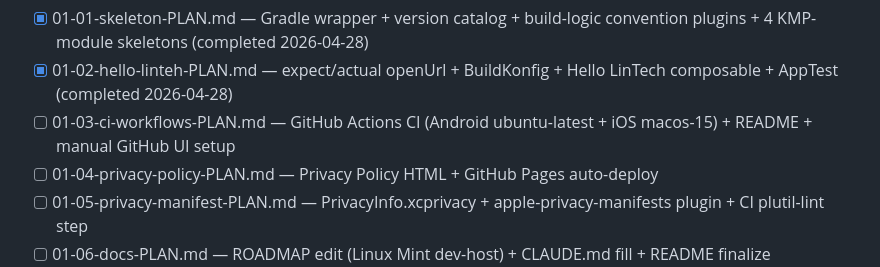
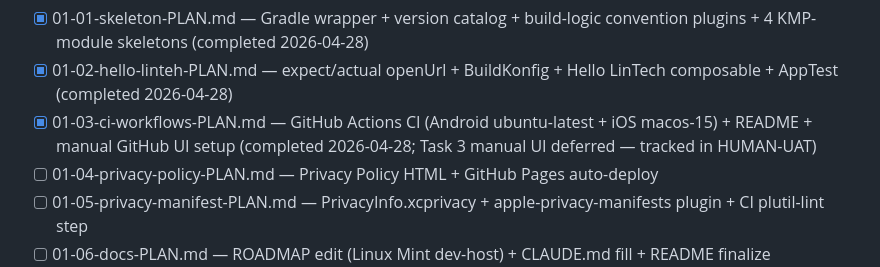
Before and after one commit to chudoxl/LintehJournal, a Markdown page: .planning/ROADMAP.md, the part around the change. GitHub-like rendering.

```diff
--- a/.planning/ROADMAP.md
+++ b/.planning/ROADMAP.md
@@ -36,7 +36,7 @@ Decimal phases appear between their surrounding integers in numeric order.
 Plans:
 - [x] 01-01-skeleton-PLAN.md — Gradle wrapper + version catalog + build-logic convention plugins + 4 KMP-module skeletons (completed 2026-04-28)
 - [x] 01-02-hello-linteh-PLAN.md — expect/actual openUrl + BuildKonfig + Hello LinTech composable + AppTest (completed 2026-04-28)
-- [ ] 01-03-ci-workflows-PLAN.md — GitHub Actions CI (Android ubuntu-latest + iOS macos-15) + README + manual GitHub UI setup
+- [x] 01-03-ci-workflows-PLAN.md — GitHub Actions CI (Android ubuntu-latest + iOS macos-15) + README + manual GitHub UI setup (completed 2026-04-28; Task 3 manual UI deferred — tracked in HUMAN-UAT)
 - [ ] 01-04-privacy-policy-PLAN.md — Privacy Policy HTML + GitHub Pages auto-deploy
 - [ ] 01-05-privacy-manifest-PLAN.md — PrivacyInfo.xcprivacy + apple-privacy-manifests plugin + CI plutil-lint step
 - [ ] 01-06-docs-PLAN.md — ROADMAP edit (Linux Mint dev-host) + CLAUDE.md fill + README finalize
```
Also changed, not shown: .planning/STATE.md (+3 -3 lines), 1 other file.
